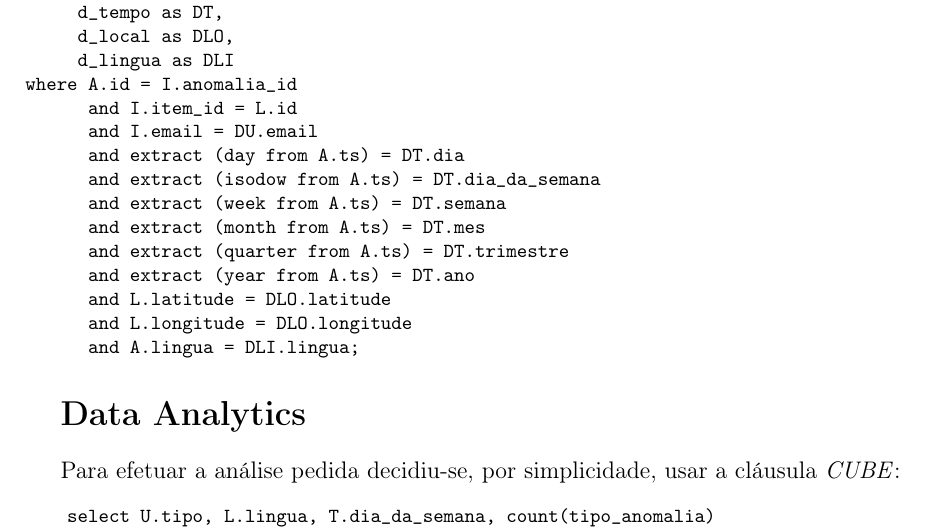
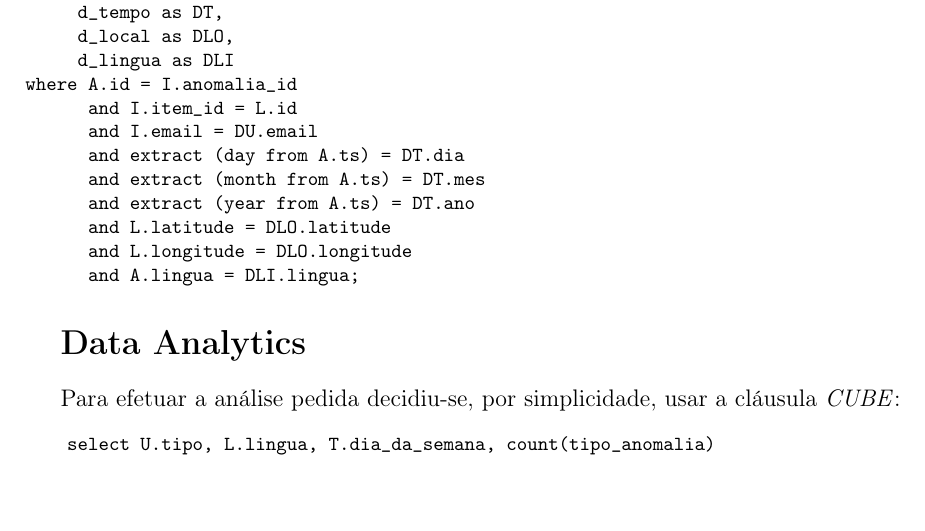
Before and after one commit to Beu-Wolf/BDProj_1920, a LaTeX document (part4/relatorio27.tex): part of page 7 of 7, cut so that both start at the same text, the shorter picture padded with empty space. Compiled offline with pdfLaTeX.

Commit message:
Remove redundant date parameter check

```diff
--- a/part4/relatorio27.tex
+++ b/part4/relatorio27.tex
@@ -316,10 +316,7 @@ where A.id = I.anomalia_id
       and I.item_id = L.id
       and I.email = DU.email
       and extract (day from A.ts) = DT.dia
-      and extract (isodow from A.ts) = DT.dia_da_semana
-      and extract (week from A.ts) = DT.semana
       and extract (month from A.ts) = DT.mes
-      and extract (quarter from A.ts) = DT.trimestre
       and extract (year from A.ts) = DT.ano
       and L.latitude = DLO.latitude
       and L.longitude = DLO.longitude
```
